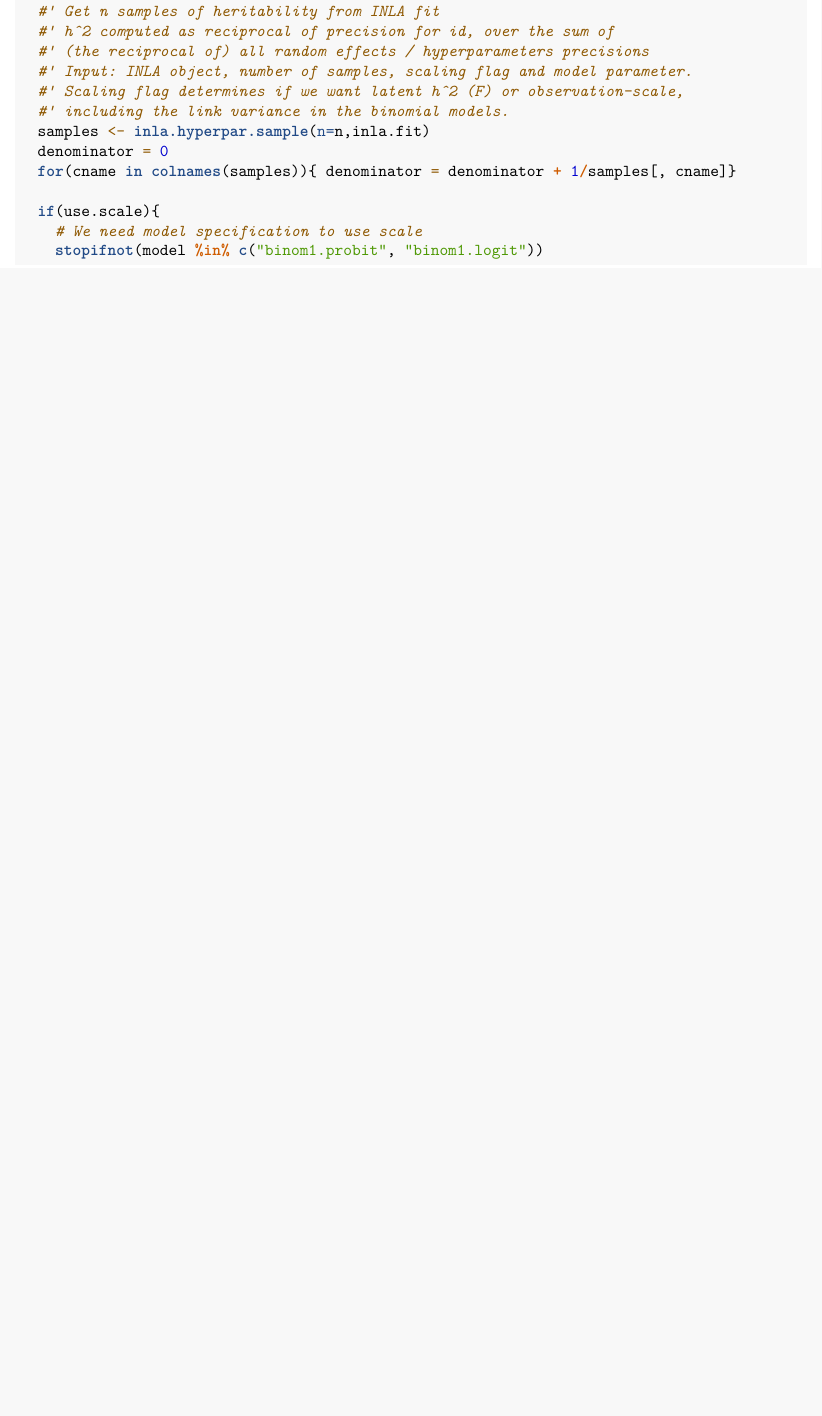
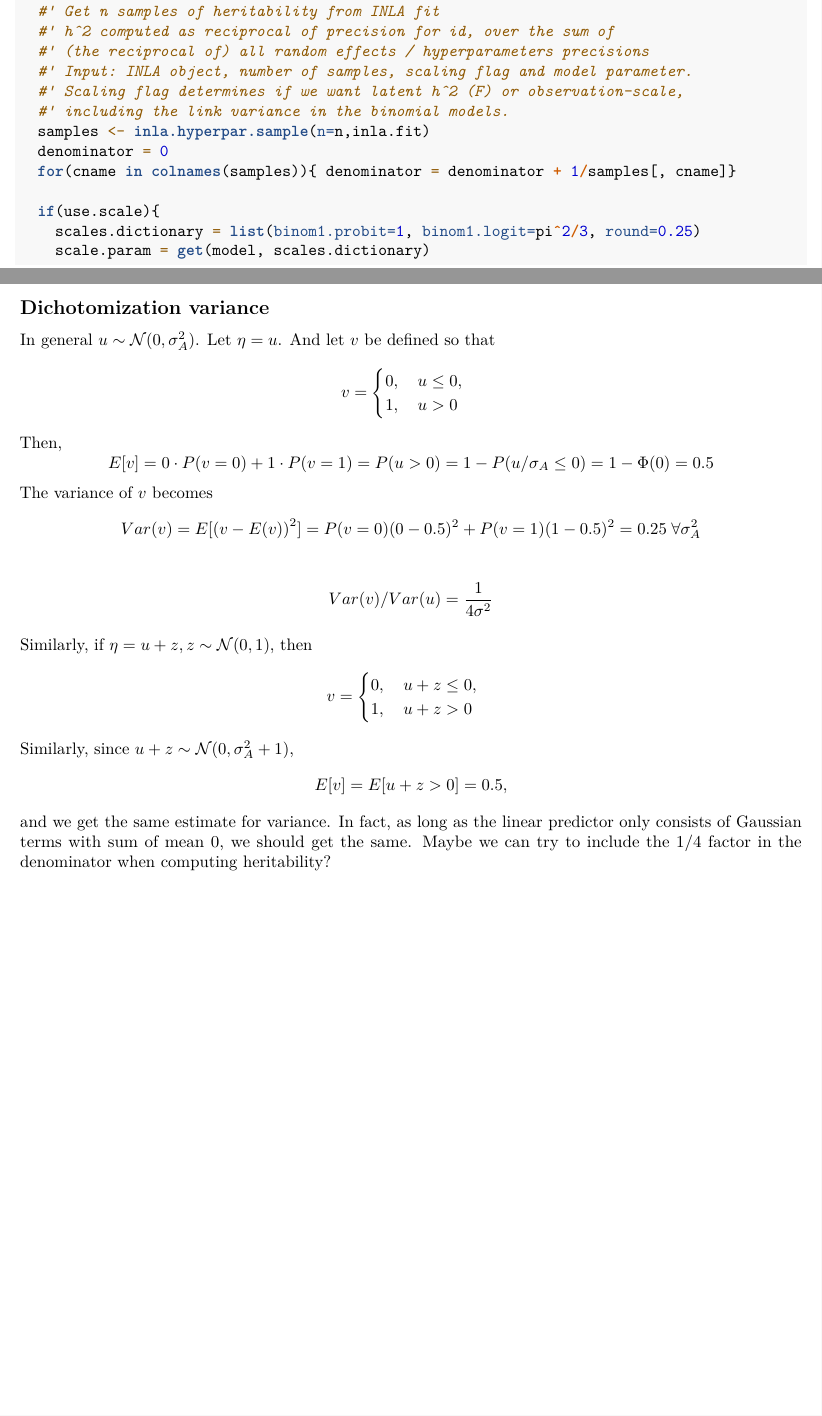
Before and after one commit to frederni/TMA4900-MasterThesis, an R Markdown document (code/Main notebook.Rmd): part of page 6 of 19 before the commit and two parts of pages 6 and 20 of 20 after it, the two joined at a grey line, cut so that both start at the same text, the shorter picture padded with empty space. Rendered offline with R 4.5, knitr and Pandoc, then LaTeX, with nearby package versions; some code elsewhere in the file could not run offline.

Commit message:
experimenting with dichotomizing variance

```diff
--- a/code/Main notebook.Rmd
+++ b/code/Main notebook.Rmd
@@ -303,5 +303,5 @@ get.h2 <- function(inla.fit, n, use.scale=F, model=NA){
   for(cname in colnames(samples)){ denominator = denominator + 1/samples[, cname]}
 
   if(use.scale){
-    # We need model specification to use scale
-    stopifnot(model %in% c("binom1.probit", "binom1.logit"))
+    scales.dictionary = list(binom1.probit=1, binom1.logit=pi^2/3, round=0.25)
+    scale.param = get(model, scales.dictionary)
@@ -882,3 +874,41 @@ plot.A.matrix(d.ped[,c("id","mother.id","father.id")], ", Song sparrow data")
 This is an interesting observation. First, most of the off-diagonal elements are very close to 0, indicating almost no relatedness. Secondly, not all diagonal elements are themselves 1. What does this mean?
 
 Finally, let's try to generate the response differently,
+
+
+## Dichotomization variance
+
+In general $u \sim \mathcal N(0, \sigma^2_A)$. Let $\eta=u$. And let $v$ be defined so that
+$$
+v =
+\begin{cases}
+0, \quad u\le0,\\
+1,\quad u > 0
+\end{cases}
+$$
+Then,
+$$
+E[v] = 0 \cdot P(v=0) + 1\cdot P(v=1) = P(u>0) = 1-P(u/\sigma_A \le0)=1-\Phi(0)=0.5
+$$
+The variance of $v$ becomes
+$$
+Var(v)=E[\left(v-E(v)\right)^2]=P(v=0)(0-0.5)^2+P(v=1)(1-0.5)^2=0.25\;\forall \sigma^2_A
+$$
+
+$$
+Var(v)/Var(u)=\frac{1}{4\sigma^2}
+$$
+
+Similarly, if $\eta=u+z, z\sim\mathcal N(0,1)$, then
+$$
+v =
+\begin{cases}
+0, \quad u+z\le0,\\
+1,\quad u+z > 0
+\end{cases}
+$$
+Similarly, since $u+z \sim \mathcal N(0,\sigma^2_A + 1)$,
+$$
+E[v] = E[u+z >0] = 0.5,
+$$
+and we get the same estimate for variance. In fact, as long as the linear predictor only consists of Gaussian terms with sum of mean 0, we should get the same. Maybe we can try to include the 1/4 factor in the denominator when computing heritability?
```
Also changed, not shown: code/Main notebook.Rmd (22 more changed lines).
